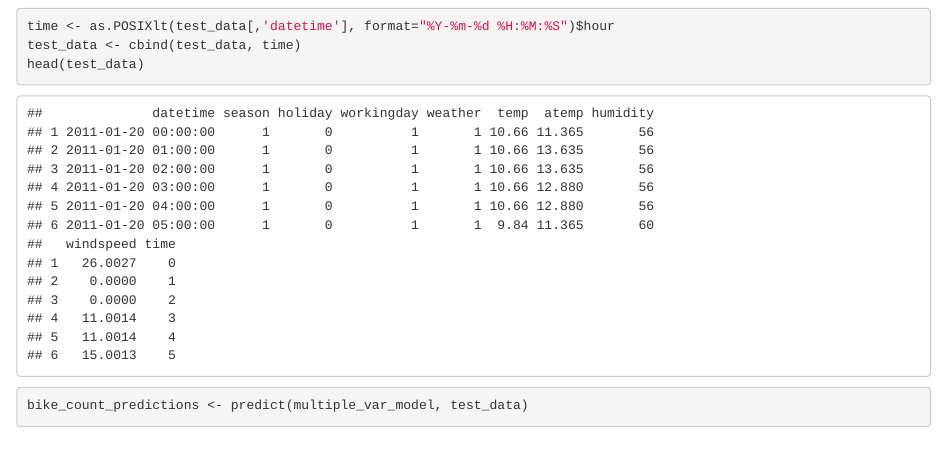
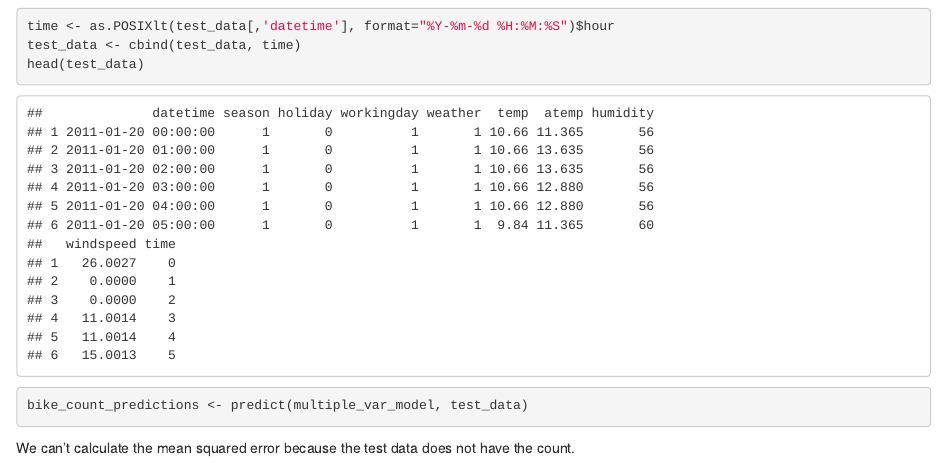
Before and after one commit to carmemias/R_practice_projects, an R Markdown document (bike_sharing/bike_sharing_project.Rmd): the page in a window 1100 px wide, from 6990 px down. Rendered offline with R 4.5, knitr and Pandoc, with nearby package versions; code that draws random numbers runs with fixed seeds of ours.

Commit message:
linear model prediction

````diff
--- a/bike_sharing/bike_sharing_project.Rmd
+++ b/bike_sharing/bike_sharing_project.Rmd
@@ -124,3 +124,5 @@ head(test_data)
 ```{r predictions}
 bike_count_predictions <- predict(multiple_var_model, test_data)
 ```
+
+We can't calculate the mean squared error because the test data does not have the count.
````
